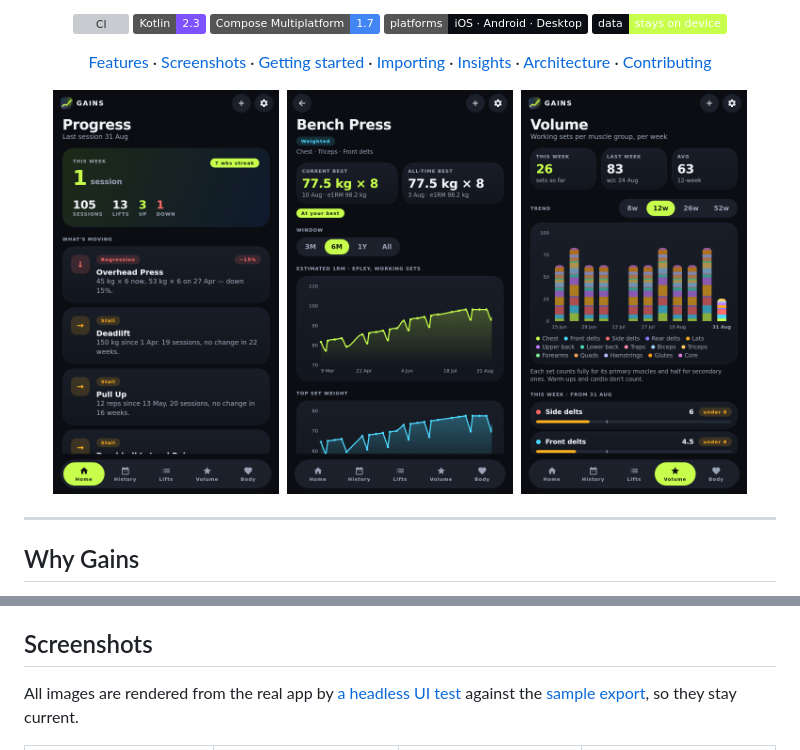
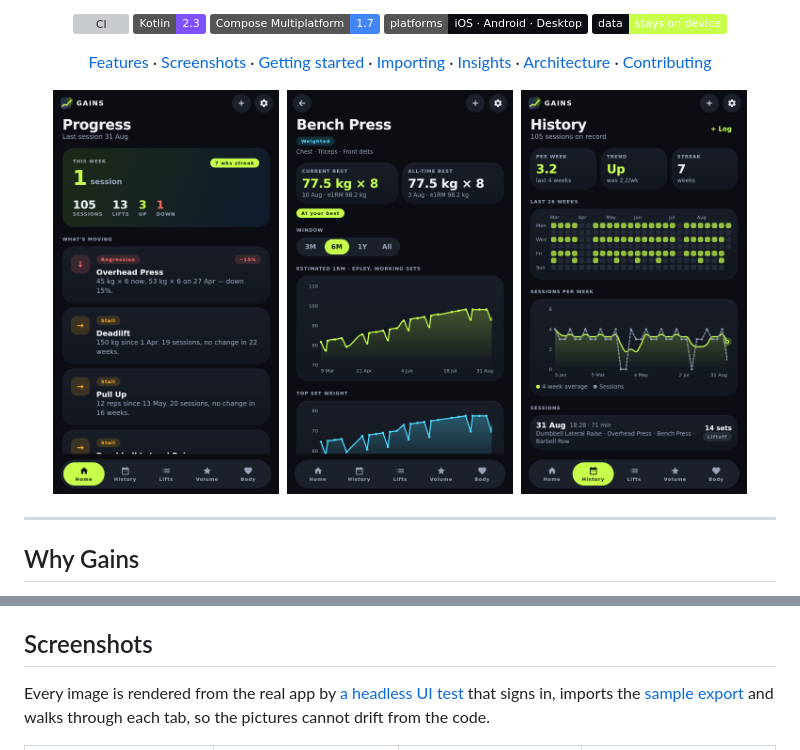
Before and after one commit to gerra/gains, a Markdown page: README.md, 2 parts joined by grey strips. GitHub-like rendering; badges without logos; grey boxes are pictures that could not be loaded.

Commit message:
Polish README hero and screenshot wording
Co-Authored-By: Claude Fable 5.1 <noreply@anthropic.com>
Claude-Session: https://claude.ai/code/session_01KfnL77nGCUS2sFMAH1fZtA

```diff
--- a/README.md
+++ b/README.md
@@ -31,7 +31,7 @@
 <p align="center">
   <img src="docs/screenshots/03-home.png" alt="Home: what's moving" width="30%">&nbsp;
   <img src="docs/screenshots/06-lift-detail.png" alt="Lift detail with e1RM chart" width="30%">&nbsp;
-  <img src="docs/screenshots/07-volume.png" alt="Weekly volume per muscle group" width="30%">
+  <img src="docs/screenshots/04-history.png" alt="History with calendar heat-map" width="30%">
 </p>
 
 ---
@@ -102,8 +102,9 @@ device today.
 
 ## Screenshots
 
-All images are rendered from the real app by [a headless UI test](composeApp/src/desktopTest/kotlin/app/gains/ScreenshotTest.kt)
-against the [sample export](samples/liftoff-export.csv), so they stay current.
+Every image is rendered from the real app by [a headless UI test](composeApp/src/desktopTest/kotlin/app/gains/ScreenshotTest.kt)
+that signs in, imports the [sample export](samples/liftoff-export.csv) and walks through each
+tab, so the pictures cannot drift from the code.
 
 <table>
   <tr>
```
